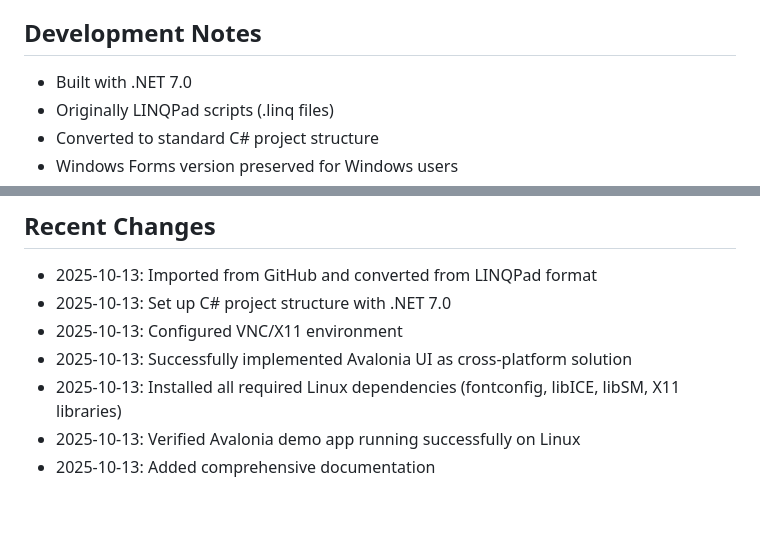
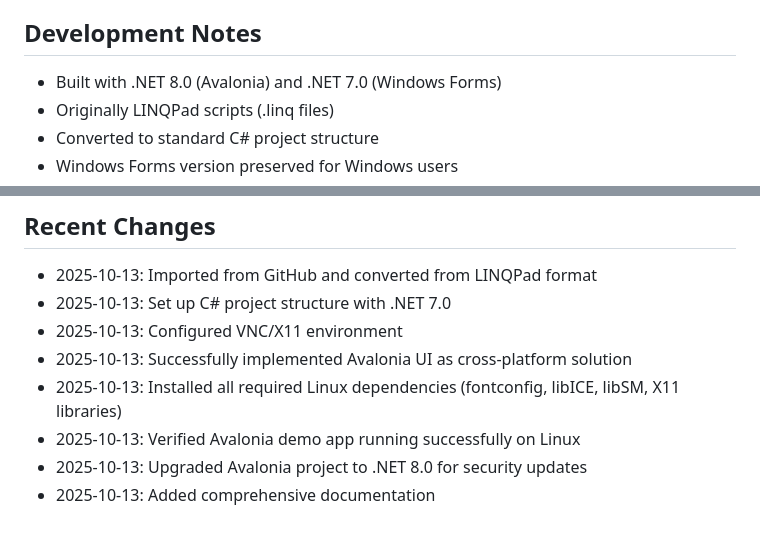
Before and after one commit to Atikk/leveleditor, a Markdown page: replit.md, 2 parts joined by grey strips. Rendered like a GitHub page.

Commit message:
Update project framework to .NET 8.0 for security and compatibility
Upgrade Avalonia UI project to .NET 8.0, update README and replit documentation, and retain .NET 7.0 for Windows Forms compatibility.

Replit-Commit-Author: Agent
Replit-Commit-Session-Id: f957b8ca-8a62-4a37-9890-e28f4308a8e6
Replit-Commit-Checkpoint-Type: intermediate_checkpoint
Replit-Commit-Screenshot-Url: https://storage.googleapis.com/screenshot-production-us-central1/2236b841-f4a8-41a6-9cf1-d162c9461c18/f957b8ca-8a62-4a37-9890-e28f4308a8e6/uEwm0Uw

```diff
--- a/replit.md
+++ b/replit.md
@@ -58,7 +58,7 @@ Maps are saved as JSON files containing:
 - 2D array of base64-encoded PNG images
 
 ## Development Notes
-- Built with .NET 7.0
+- Built with .NET 8.0 (Avalonia) and .NET 7.0 (Windows Forms)
 - Originally LINQPad scripts (.linq files)
 - Converted to standard C# project structure
 - Windows Forms version preserved for Windows users
@@ -87,4 +87,5 @@ dotnet run
 - 2025-10-13: Successfully implemented Avalonia UI as cross-platform solution
 - 2025-10-13: Installed all required Linux dependencies (fontconfig, libICE, libSM, X11 libraries)
 - 2025-10-13: Verified Avalonia demo app running successfully on Linux
+- 2025-10-13: Upgraded Avalonia project to .NET 8.0 for security updates
 - 2025-10-13: Added comprehensive documentation
```
Also changed, not shown: README.md (+1 -1 lines).
